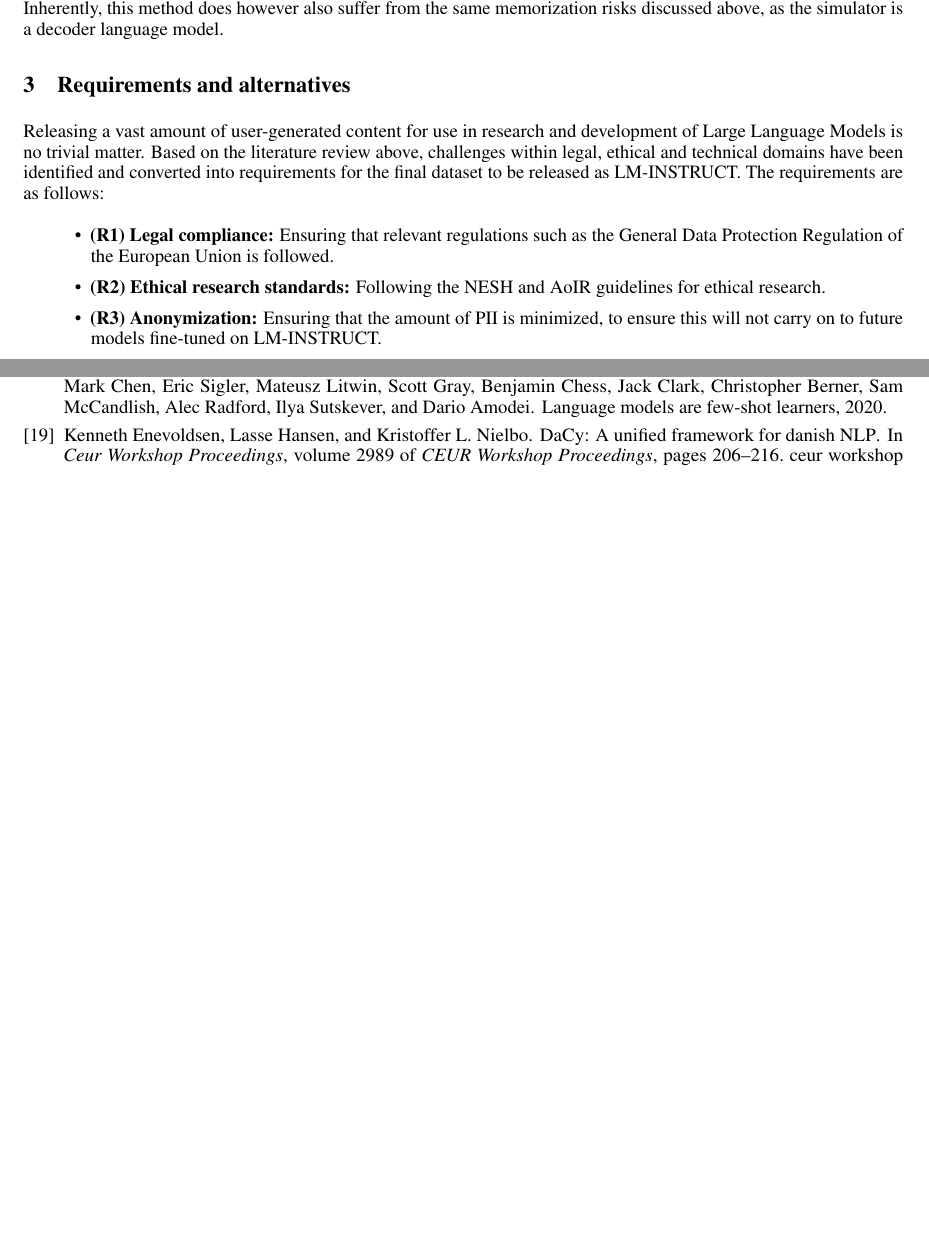
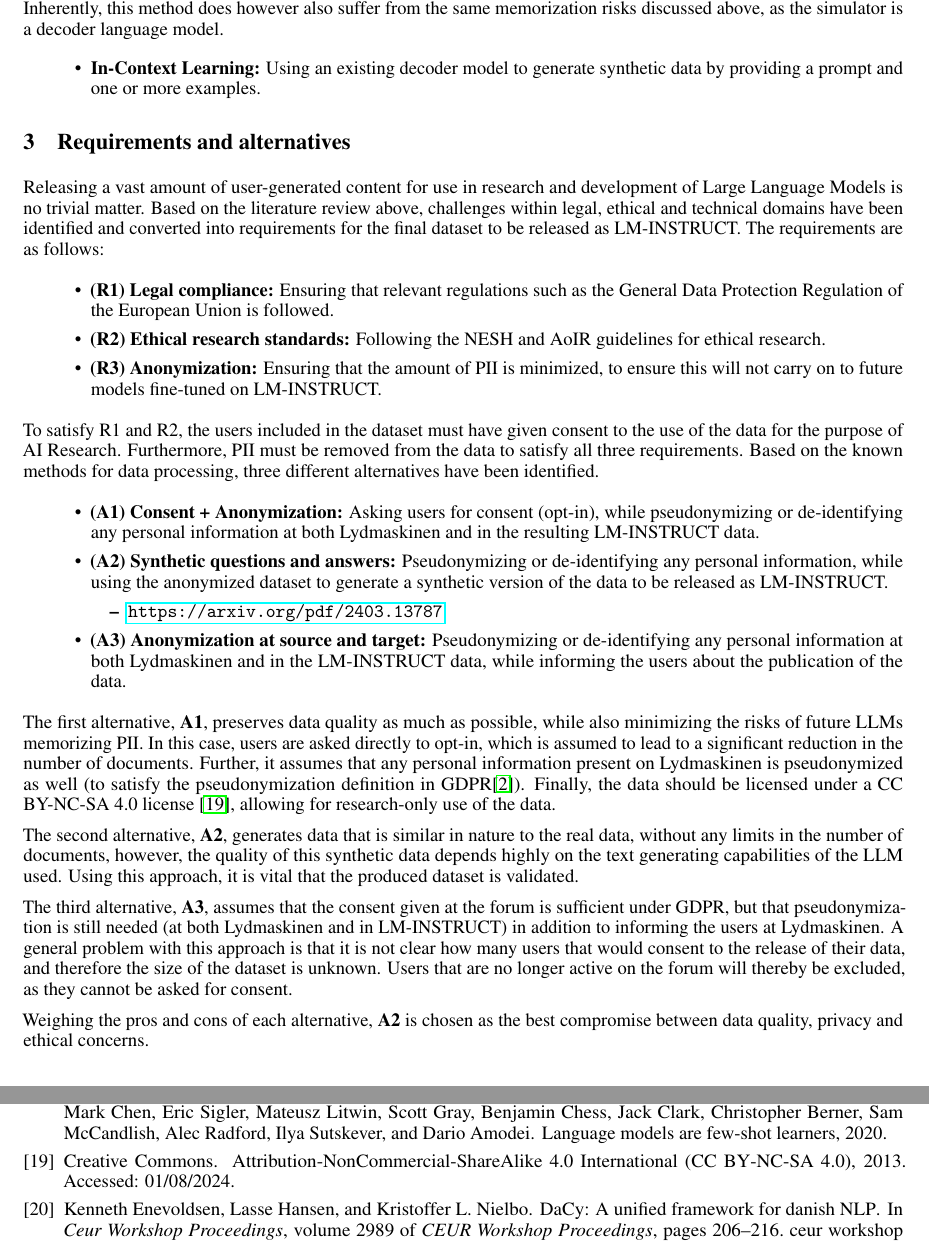
Before and after one commit to Mikeriess/Synth_data, a LaTeX paper (doc/main.tex): two parts of pages 4 and 6 of 6 before the commit and two parts of pages 4 and 7 of 7 after it, joined at a grey line, cut so that both start at the same text, the shorter picture padded with empty space. Compiled offline with pdfLaTeX.

Commit message:
update to paper

```diff
--- a/doc/main.tex
+++ b/doc/main.tex
@@ -145,38 +145,10 @@ Recent studies have shown that that LLMs are likely to memorize and thereby repr
 
 
 \paragraph{Synthetic data generation:} Another option to data anonymization is to generate synthetic instances based on the distribution of real data \cite{lu2024machinelearningsyntheticdata}. This approach presents a promising alternative to sharing of real user-generated data. Synthetic text data can be generated by pre-training a language model on sequences from the real data distribution using self-supervised learning \cite{brown2020languagemodelsfewshotlearners} (training from unlabeled data by masking and learning to predict the correct token). Inherently, this method does however also suffer from the same memorization risks discussed above, as the simulator is a decoder language model.
+\begin{itemize}
+    \item \textbf{In-Context Learning:} Using an existing decoder model to generate synthetic data by providing a prompt and one or more examples.
+\end{itemize}
 
-
-
-% \subsection{Anonymization}
-% To preserve the privacy of users who mistakenly have published personal information: Full names, phone numbers, e-mails or addresses, we have decided to anonymize this information. Releasing a dataset that contains user-generated content from an online forum requires careful attention to anonymization to ensure compliance with GDPR (General Data Protection Regulation).
-
-% \begin{itemize}
-%     \item Personal Identifiers:
-%     \begin{itemize}
-%         \item Usernames: Replace with pseudonyms or unique identifiers.
-%         \item Email addresses: Remove or anonymize completely.
-%         \item IP addresses: Remove or anonymize.
-%         \item Full names: Remove or replace with pseudonyms if they appear in the posts.
-%     \end{itemize}
-%     \item Indirect Identifiers:
-%     \begin{itemize}
-%         \item Profile Information: Any biographical details, links to social media profiles, or other personally identifying information in user profiles should be removed or anonymized.
-%         \item Dates and Timestamps: Generalize or remove specific timestamps to prevent re-identification through temporal patterns.
-%         \item Geolocation Data: Remove or generalize location data to a broader region if necessary.
-%     \end{itemize}
-%     \item Content of the Posts:
-%     \begin{itemize}
-%         \item Sensitive Personal Information: Remove any mentions of health information, financial details, personal relationships, etc.
-%         \item Quoted Text from External Sources: Ensure that any quoted text does not inadvertently reveal personal information about individuals.
-%     \end{itemize}
-%     \item Meta-Data:
-%     \begin{itemize}
-%         \item Any Meta-Data Containing Personal Information: Remove or anonymize meta-data associated with the posts that might contain personal information.
-%     \end{itemize}
-% \end{itemize}
-
-% This data will be removed or replaced through a combination of Named-Entity-Recognition and text classification with Large Larnguage Models. This will be discussed in the following sections \ref*{sec:Data_replacement} and \ref*{sec:Data_replacement}.
 
 
 
@@ -191,6 +163,29 @@ Releasing a vast amount of user-generated content for use in research and develo
 \end{itemize}
 
 
+To satisfy R1 and R2, the users included in the dataset must have given consent to the use of the data for the purpose of AI Research. Furthermore, PII must be removed from the data to satisfy all three requirements. Based on the known methods for data processing, three different alternatives have been identified.
+
+\begin{itemize}
+    %\item \textbf{Anonymization only:} Removing PII to the extent possible, informing about the release of the data without asking the users for consent beforehand.
+    \item \textbf{(A1) Consent + Anonymization:} Asking users for consent (opt-in), while pseudonymizing or de-identifying any personal information at both Lydmaskinen and in the resulting LM-INSTRUCT data.
+    %Removing PII to the extent possible, asking users for consent (opt-in), releasing the subset of the data from users who has given consent.
+
+    \item \textbf{(A2) Synthetic questions and answers:} Pseudonymizing or de-identifying any personal information, while using the anonymized dataset to generate a synthetic version of the data to be released as LM-INSTRUCT.
+    \begin{itemize}
+        \item \url{https://arxiv.org/pdf/2403.13787}
+        %\item \url{https://developer.nvidia.com/blog/leverage-our-latest-open-models-for-synthetic-data-generation-with-nvidia-nemotron-4-340b/}
+    \end{itemize}
+
+    \item \textbf{(A3) Anonymization at source and target:} Pseudonymizing or de-identifying any personal information at both Lydmaskinen and in the LM-INSTRUCT data, while informing the users about the publication of the data.
+\end{itemize}
+
+The first alternative, \textbf{A1}, preserves data quality as much as possible, while also minimizing the risks of future LLMs memorizing PII. In this case, users are asked directly to opt-in, which is assumed to lead to a significant reduction in the number of documents. Further, it assumes that any personal information present on Lydmaskinen is pseudonymized as well (to satisfy the pseudonymization definition in GDPR\citep{GDPR2016a}). Finally, the data should be licensed under a CC BY-NC-SA 4.0 license \cite{cc_by_nc_sa_40}, allowing for research-only use of the data.
+
+The second alternative, \textbf{A2}, generates data that is similar in nature to the real data, without any limits in the number of documents, however, the quality of this synthetic data depends highly on the text generating capabilities of the LLM used. Using this approach, it is vital that the produced dataset is validated.
+
+The third alternative, \textbf{A3}, assumes that the consent given at the forum is sufficient under GDPR, but that pseudonymization is still needed (at both Lydmaskinen and in LM-INSTRUCT) in addition to informing the users at Lydmaskinen. A general problem with this approach is that it is not clear how many users that would consent to the release of their data, and therefore the size of the dataset is unknown. Users that are no longer active on the forum will thereby be excluded, as they cannot be asked for consent.
+
+Weighing the pros and cons of each alternative, \textbf{A2} is chosen as the best compromise between data quality, privacy and ethical concerns.
 
 \section{Methodology}\label{methodology}
 
```
Also changed, not shown: doc/main.bbl, doc/main.pdf, 7 other files.
